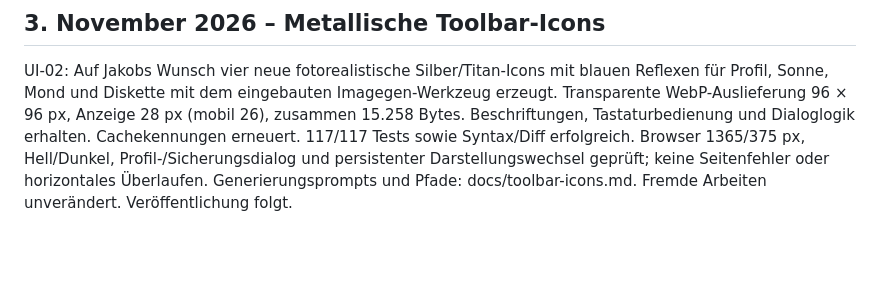
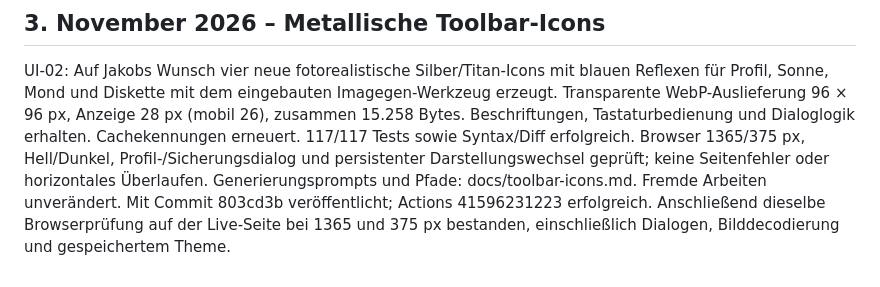
Before and after one commit to JakobSawazki/AlgoLab, a Markdown page: docs/work-log.md, the part around the change. Rendered like a GitHub page; blank space fills up the shorter version.

Commit message:
Record live acceptance of metallic toolbar icons

```diff
--- a/docs/work-log.md
+++ b/docs/work-log.md
@@ -751,4 +751,7 @@ Tastaturbedienung und Dialoglogik erhalten. Cachekennungen erneuert.
 117/117 Tests sowie Syntax/Diff erfolgreich. Browser 1365/375 px, Hell/Dunkel,
 Profil-/Sicherungsdialog und persistenter Darstellungswechsel geprüft; keine
 Seitenfehler oder horizontales Überlaufen. Generierungsprompts und Pfade:
-docs/toolbar-icons.md. Fremde Arbeiten unverändert. Veröffentlichung folgt.
+docs/toolbar-icons.md. Fremde Arbeiten unverändert. Mit Commit 803cd3b
+veröffentlicht; Actions 41596231223 erfolgreich. Anschließend dieselbe
+Browserprüfung auf der Live-Seite bei 1365 und 375 px bestanden,
+einschließlich Dialogen, Bilddecodierung und gespeichertem Theme.
```
Also changed, not shown: TASKS.md (+3 -1 lines).
